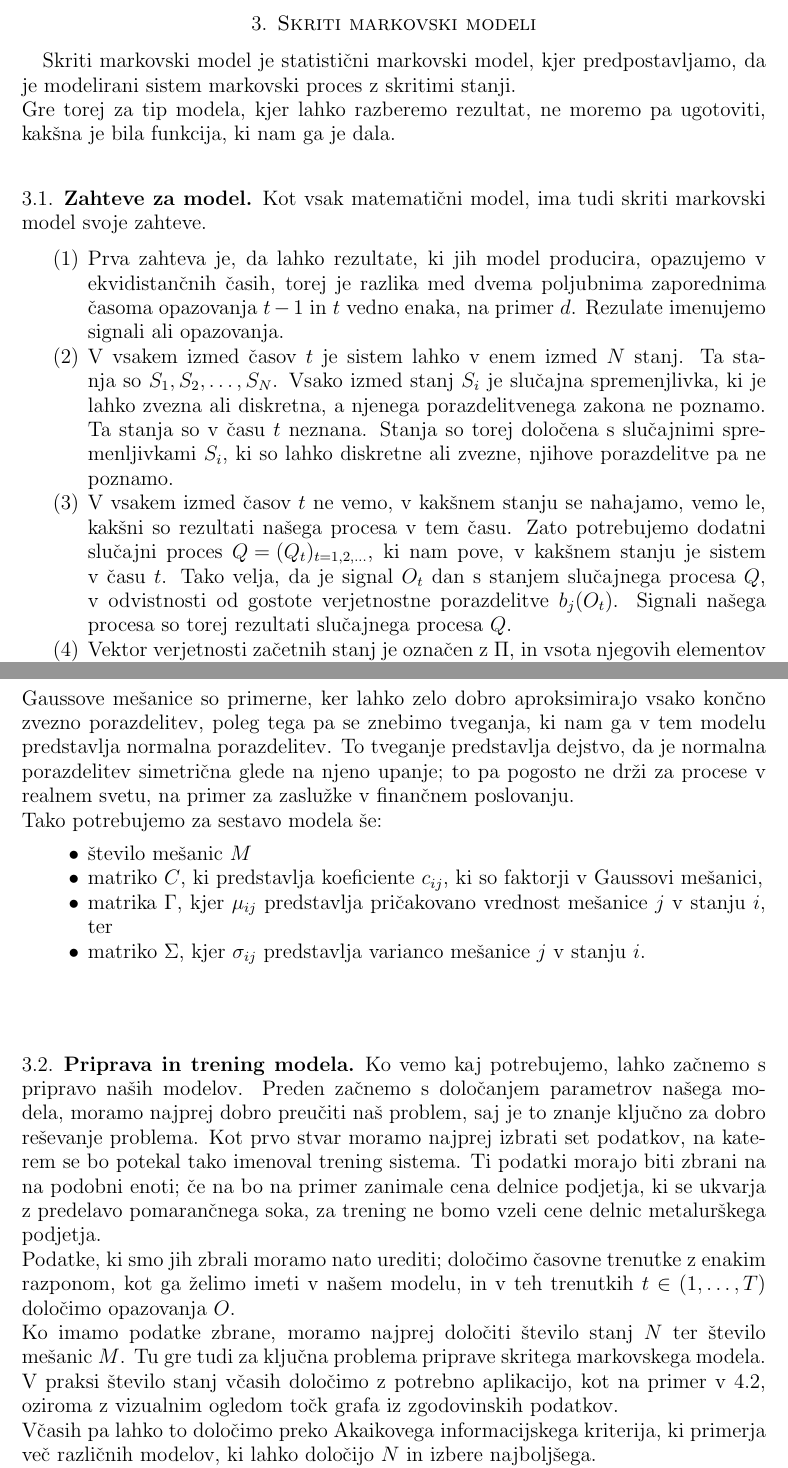
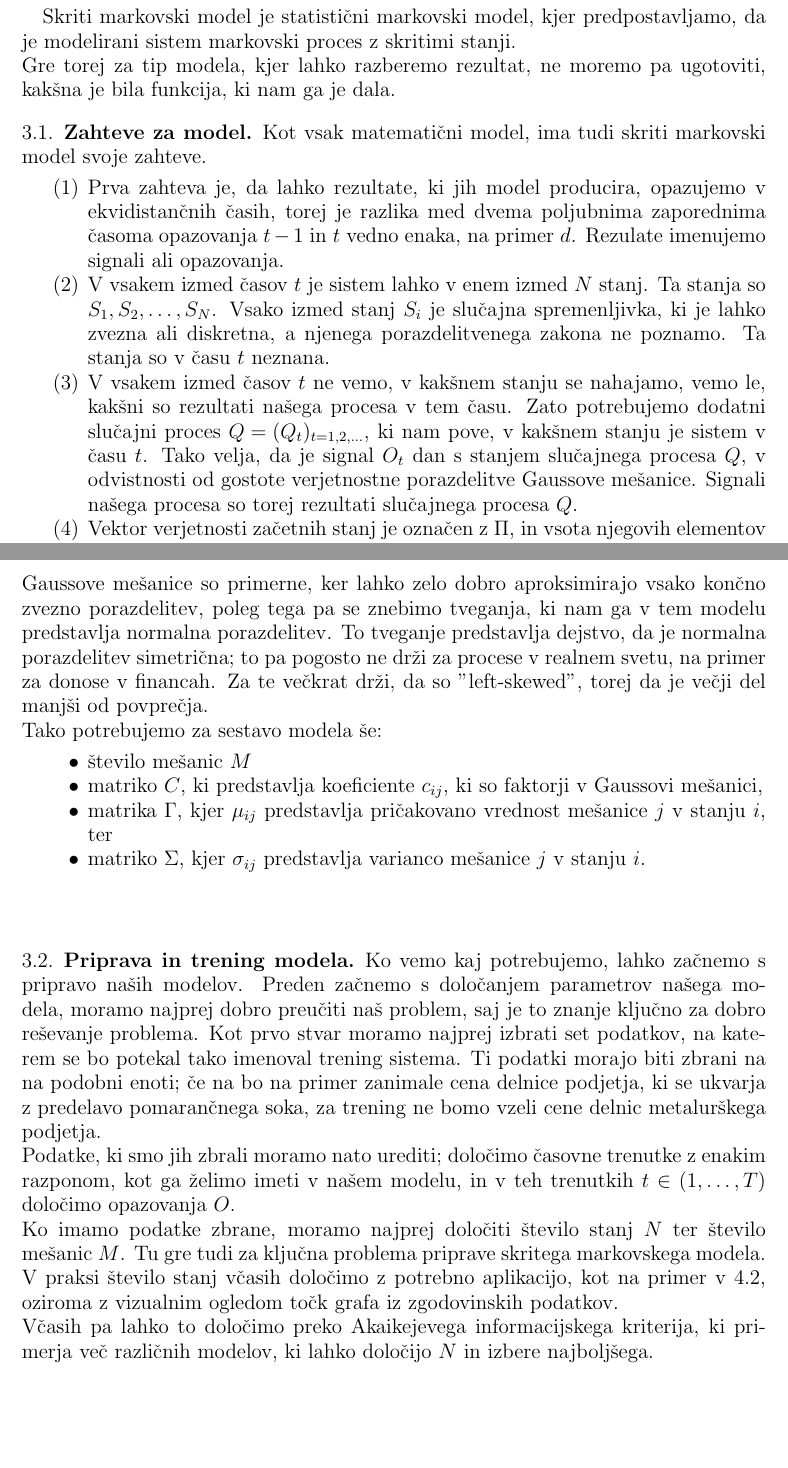
Before and after one commit to mpracek/Diploma, a LaTeX paper (dipl-sem-martin-pracek.tex): two parts of pages 6 and 7 of 13, joined at a grey line, cut at the place of the change, the shorter picture padded with empty space. Compiled offline with pdfLaTeX; the source files are stored in an older character set and shown here as Unicode.

Commit message:
txs auto checkin

```diff
--- a/dipl-sem-martin-pracek.tex
+++ b/dipl-sem-martin-pracek.tex
@@ -159,8 +163,10 @@
 Kot vsak matematični model, ima tudi skriti markovski model svoje zahteve.
 \begin{enumerate}
 	\item Prva zahteva je, da lahko rezultate, ki jih model producira, opazujemo v ekvidistančnih časih, torej je razlika med dvema poljubnima zaporednima časoma opazovanja $t-1$ in $t$ vedno enaka, na primer $d$. Rezulate imenujemo signali ali opazovanja.
-	\item V vsakem izmed časov $t$ je sistem lahko v enem izmed $N$ stanj. Ta stanja so $S_{1}, S_{2}, \ldots, S_{N}$. Vsako izmed stanj $S_{i}$ je slučajna spremenjlivka, ki je lahko zvezna ali diskretna, a njenega porazdelitvenega zakona ne poznamo. Ta stanja so v času $t$ neznana. Stanja so torej določena s slučajnimi spremenljivkami $S_{i}$, ki so lahko diskretne ali zvezne, njihove porazdelitve pa ne poznamo.
-	\item  V vsakem izmed časov $t$ ne vemo, v kakšnem stanju se nahajamo, vemo le, kakšni so rezultati našega procesa v tem času. Zato potrebujemo dodatni slučajni proces ${\displaystyle Q=(Q_{t})_{t = 1,2, \ldots }}$, ki nam pove, v kakšnem stanju je sistem v času $t$. Tako velja, da je signal $O_{t}$ dan s stanjem slučajnega procesa $Q$, v odvistnosti od gostote verjetnostne porazdelitve $b_{j}(O_{t})$. Signali našega procesa so torej rezultati slučajnega procesa $Q$.
+	\item V vsakem izmed časov $t$ je sistem lahko v enem izmed $N$ stanj. Ta stanja so $S_{1}, S_{2}, \ldots, S_{N}$. Vsako izmed stanj $S_{i}$ je slučajna spremenljivka, ki je lahko zvezna ali diskretna, a njenega porazdelitvenega zakona ne poznamo. Ta stanja so v času $t$ neznana.
+	%Ne vem če rabim
+	% Stanja so torej določena s slučajnimi spremenljivkami $S_{i}$, ki so lahko diskretne ali zvezne, njihove porazdelitve pa ne poznamo.
+	\item  V vsakem izmed časov $t$ ne vemo, v kakšnem stanju se nahajamo, vemo le, kakšni so rezultati našega procesa v tem času. Zato potrebujemo dodatni slučajni proces ${\displaystyle Q=(Q_{t})_{t = 1,2, \ldots }}$, ki nam pove, v kakšnem stanju je sistem v času $t$. Tako velja, da je signal $O_{t}$ dan s stanjem slučajnega procesa $Q$, v odvistnosti od gostote verjetnostne porazdelitve Gaussove mešanice. Signali našega procesa so torej rezultati slučajnega procesa $Q$.
 	\item Vektor verjetnosti začetnih stanj je označen z $\Pi$, in vsota njegovih elementov je enaka $1$.
 	\item V vsakem času velja, da bodisi sistem spremeni svoje stanje, bodisi ostane isto. Verjetnost prehoda v vsako stanje je določena s prehodnimi verjetnostmi, podanimi v matriki $A^{t}$, kjer verjetnost prehoda iz stanja $i$ v času $t$ v stanje $j$ v času $t+1$ simbolizira element $a_{ij}^{t}$.
 	\item Vsota vsakega stolpca vsake matrike $A^{t}$ je enaka $1$.
@@ -176,7 +182,7 @@
 Naši signali so torej odvisni od stanja $S$. Ta stanja nam vrnejo rezultat v odvisnosti od verjetnostnih porazdelitev podanih z različnimi parametri. Le te predstavimo kot mešanice normalnih porazdelitev in jih imenujemo tudi Gaussove mešanice.
 Gaussovo mešanico definiramo kot tehtano povprečje normalnih porazdelitvenih funkcij, glej slovar strokovnih izrazov. Vsako stanje $i$ iz nabora vseh stanj je torej podano z porazdelitveno gostoto $$b_{i} = \sum_{j = 1}^{M}{c_{ij}} N(x;\mu_{j}, \sigma_{j}^2)$$.\\
 \\
-Gaussove mešanice so primerne, ker lahko zelo dobro aproksimirajo vsako končno zvezno porazdelitev, poleg tega pa se znebimo tveganja, ki nam ga v tem modelu predstavlja normalna porazdelitev. To tveganje predstavlja dejstvo, da je normalna porazdelitev simetrična glede na njeno upanje; to pa pogosto ne drži za procese v realnem svetu, na primer za zaslužke v finančnem poslovanju.\\
+Gaussove mešanice so primerne, ker lahko zelo dobro aproksimirajo vsako končno zvezno porazdelitev, poleg tega pa se znebimo tveganja, ki nam ga v tem modelu predstavlja normalna porazdelitev. To tveganje predstavlja dejstvo, da je normalna porazdelitev simetrična; to pa pogosto ne drži za procese v realnem svetu, na primer za donose v financah. Za te večkrat drži, da so "left-skewed", torej da je večji del manjši od povprečja. \\
 Tako potrebujemo za sestavo modela še:
 \begin{itemize}
 	\item število mešanic $M$
@@ -190,7 +196,8 @@
 \\ Podatke, ki smo jih zbrali moramo nato urediti; določimo časovne trenutke z enakim razponom, kot ga želimo imeti v našem modelu, in v teh trenutkih $t \in (1,\ldots, T)$ določimo opazovanja $O$.
 \\ Ko imamo podatke zbrane, moramo najprej določiti število stanj $N$ ter število mešanic $M$. Tu gre tudi za ključna problema priprave skritega markovskega modela.
 \\V praksi število stanj včasih določimo z potrebno aplikacijo, kot na primer v \ref{Biologija}, oziroma z vizualnim ogledom točk grafa iz zgodovinskih podatkov.\\
-Včasih pa lahko to določimo preko Akaikovega informacijskega kriterija, ki primerja več različnih modelov, ki lahko določijo $N$ in izbere najboljšega.
+Včasih pa lahko to določimo preko Akaikejevega informacijskega kriterija, ki primerja več različnih modelov, ki lahko določijo $N$ in izbere najboljšega.
+%Dopiši še kaj o Akaikejevem kriteriju, omeni še Bayesianski kriterij
 \\ Za pravilno določitev števila mešanic $M$ pa navadno izberemo razvrščanjem v skupine ($k$-mean clustering).
 \\
 Ostale parametre navadno označimo z $\lambda$ $=$ $(\Pi,A,C,\Gamma,\Sigma)$. Cilj treninga modela je, da parametre nastavimo tako, da bo verjetnost, da so bila vsa opazovanja določena tudi s strani modela največja, $P(O|\lambda)$. Pri tem mora veljati, da sta število mešanic $M$ ter število stanj $N$ že znana.
```
Also changed, not shown: dipl-sem-martin-pracek.tex (8 more changed lines).
